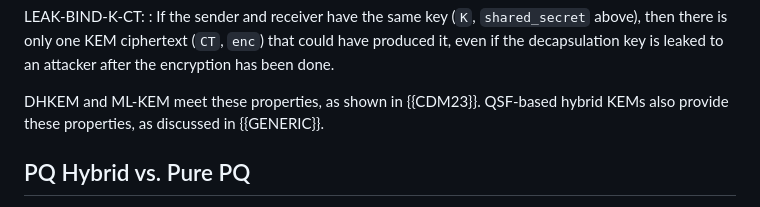
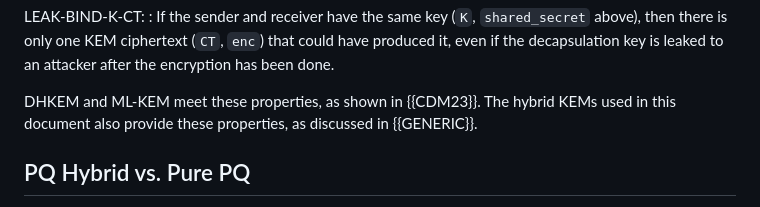
Before and after one commit to hpkewg/hpke-pq, a Markdown page: draft-ietf-hpke-pq.md, the part around the change printed below. Rendered like a GitHub page.

```diff
--- a/draft-ietf-hpke-pq.md
+++ b/draft-ietf-hpke-pq.md
@@ -320,8 +320,9 @@ then there is only one KEM ciphertext (`CT`, `enc`) that could have produced
 it, even if the decapsulation key is leaked to an attacker after the encryption
 has been done.
 
-DHKEM and ML-KEM meet these properties, as shown in {{CDM23}}.  QSF-based hybrid
-KEMs also provide these properties, as discussed in {{GENERIC}}.
+DHKEM and ML-KEM meet these properties, as shown in {{CDM23}}.  The hybrid KEMs
+used in this document also provide these properties, as discussed in
+{{GENERIC}}.
 
 ## PQ Hybrid vs. Pure PQ
 
```
Also changed, not shown: other parts of draft-ietf-hpke-pq.md (+20 -20 lines).
